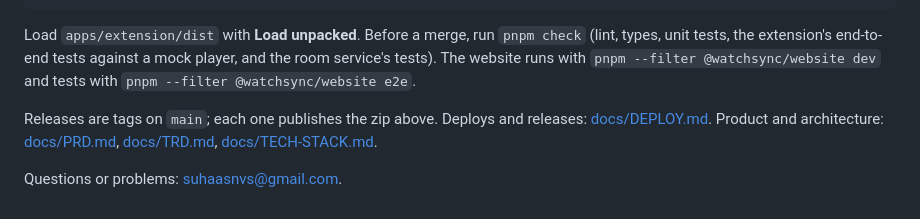
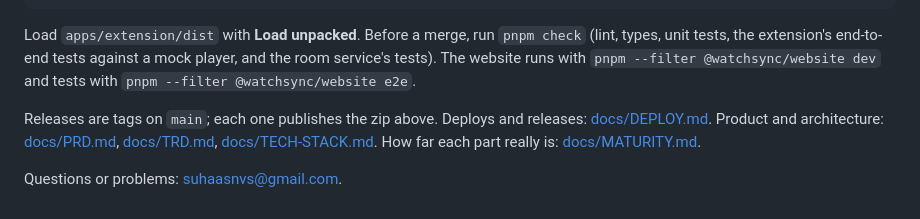
Before and after one commit to SuhaasNv/watchsync, a Markdown page: README.md, the part around the change. GitHub-like rendering.

```diff
--- a/README.md
+++ b/README.md
@@ -66,6 +66,6 @@ pnpm --filter @watchsync/extension dev                                     # bui
 
 Load `apps/extension/dist` with **Load unpacked**. Before a merge, run `pnpm check` (lint, types, unit tests, the extension's end-to-end tests against a mock player, and the room service's tests). The website runs with `pnpm --filter @watchsync/website dev` and tests with `pnpm --filter @watchsync/website e2e`.
 
-Releases are tags on `main`; each one publishes the zip above. Deploys and releases: [docs/DEPLOY.md](docs/DEPLOY.md). Product and architecture: [docs/PRD.md](docs/PRD.md), [docs/TRD.md](docs/TRD.md), [docs/TECH-STACK.md](docs/TECH-STACK.md).
+Releases are tags on `main`; each one publishes the zip above. Deploys and releases: [docs/DEPLOY.md](docs/DEPLOY.md). Product and architecture: [docs/PRD.md](docs/PRD.md), [docs/TRD.md](docs/TRD.md), [docs/TECH-STACK.md](docs/TECH-STACK.md). How far each part really is: [docs/MATURITY.md](docs/MATURITY.md).
 
 Questions or problems: suhaasnvs@gmail.com.
```
Also changed, not shown: docs/MATURITY.md (added, +55 -0 lines).
